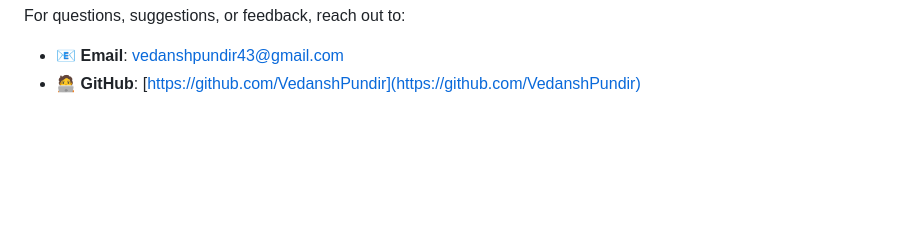
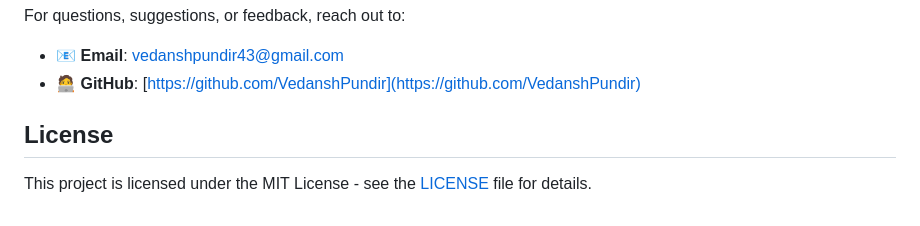
Before and after one commit to PriyanshuDubey2115/CVEAnalyticDashboard, a Markdown page: README.md, the part around the change. Drawn GitHub-style; blank space fills up the shorter version.

```diff
--- a/README.md
+++ b/README.md
@@ -109,3 +109,7 @@ For questions, suggestions, or feedback, reach out to:
 
 - 📧 **Email**: [vedanshpundir43@gmail.com](mailto:vedanshpundir43@gmail.com)
 - 🧑‍💻 **GitHub**: [https://github.com/VedanshPundir](https://github.com/VedanshPundir)
+
+## License
+
+This project is licensed under the MIT License - see the [LICENSE](LICENSE) file for details.
```
